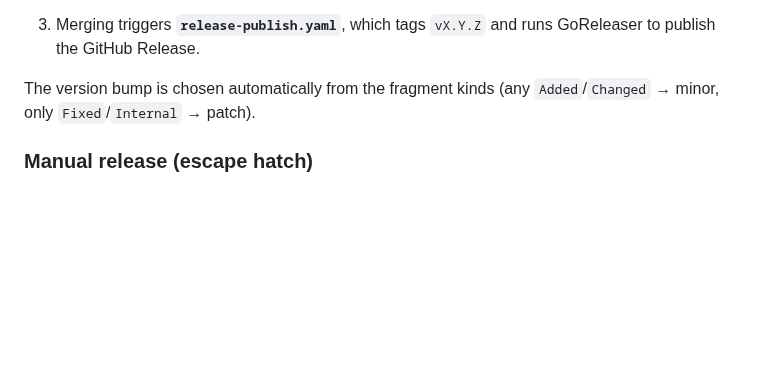
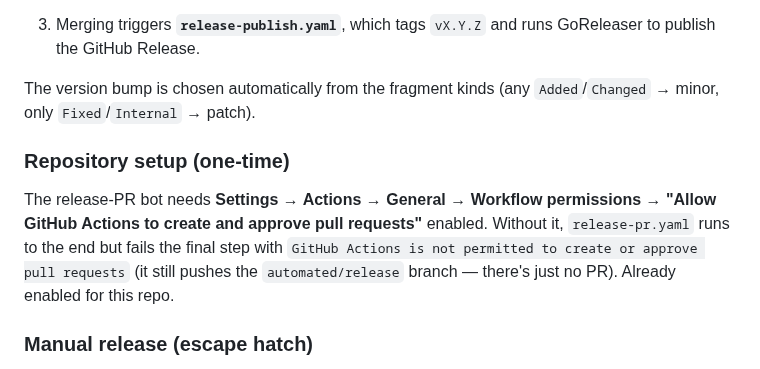
Before and after one commit to uribrecher/thicket, a Markdown page: CONTRIBUTING.md, the part around the change. GitHub-like rendering; blank space fills up the shorter version.

Commit message:
docs: note the one-time Actions PR-creation setting for the release bot

```diff
--- a/CONTRIBUTING.md
+++ b/CONTRIBUTING.md
@@ -57,6 +57,14 @@ Releases are automated — you do not run `changie batch`/`merge` or push tags b
 The version bump is chosen automatically from the fragment kinds (any `Added`/`Changed` → minor,
 only `Fixed`/`Internal` → patch).
 
+### Repository setup (one-time)
+
+The release-PR bot needs **Settings → Actions → General → Workflow permissions → "Allow GitHub
+Actions to create and approve pull requests"** enabled. Without it, `release-pr.yaml` runs to the
+end but fails the final step with `GitHub Actions is not permitted to create or approve pull
+requests` (it still pushes the `automated/release` branch — there's just no PR). Already enabled
+for this repo.
+
 ### Manual release (escape hatch)
 
 You can still cut a release by hand if needed: `task changelog:batch -- <version>`,
```
Also changed, not shown: 1 other file.
